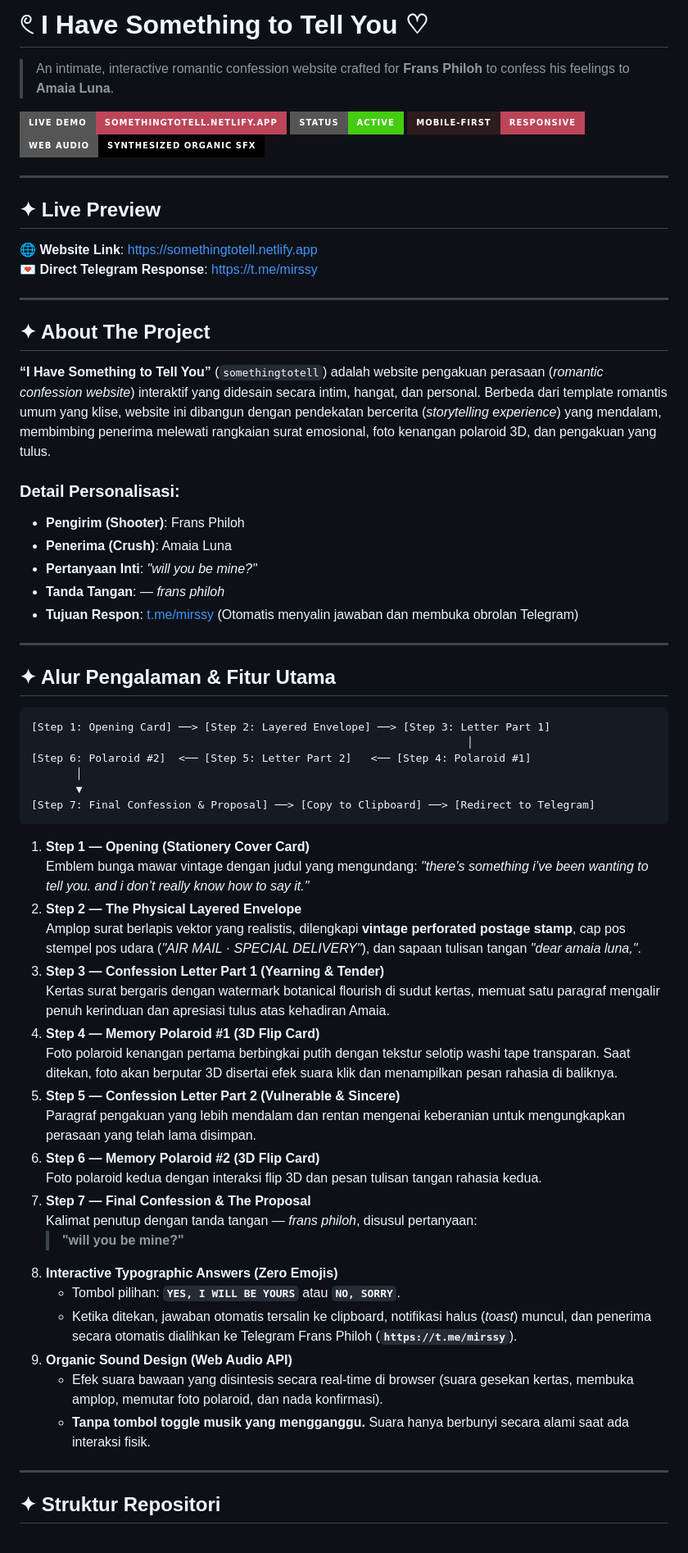
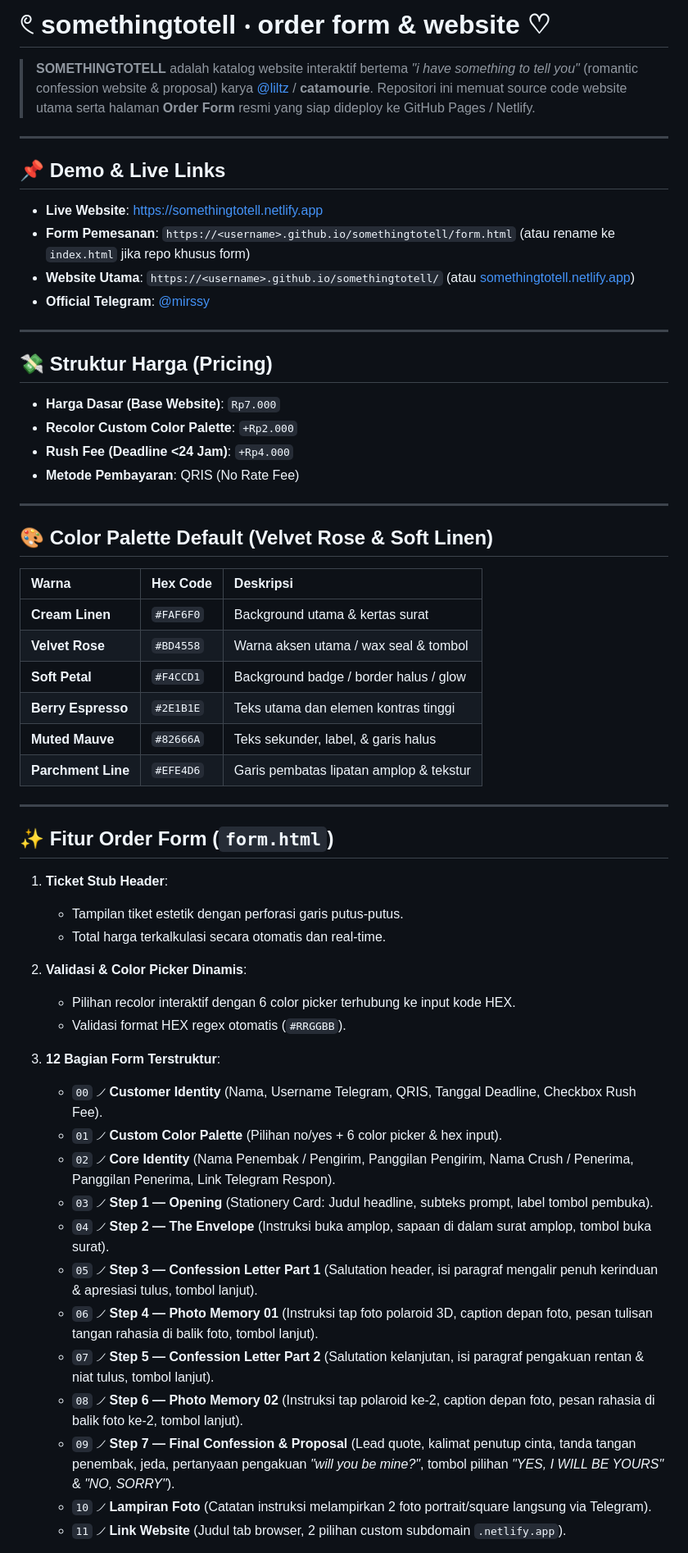
Before and after one commit to liltzweb/somethingtotell, a Markdown page: README.md, the part around one of its changes. Shown at 82% size. GitHub-like rendering; badges without logos.

````diff
--- a/README.md
+++ b/README.md
@@ -1,66 +1,61 @@
-# 𓏲 I Have Something to Tell You ♡
-> An intimate, interactive romantic confession website crafted for **Frans Philoh** to confess his feelings to **Amaia Luna**.
+# 𓏲 somethingtotell ‧ order form & website ♡
 
-[![Live Demo](https://img.shields.io/badge/Live_Demo-somethingtotell.netlify.app-BD4558?style=for-the-badge&logo=netlify&logoColor=white)](https://somethingtotell.netlify.app)
-[![Status](https://img.shields.io/badge/Status-Active-brightgreen?style=for-the-badge)](https://somethingtotell.netlify.app)
-[![Responsive](https://img.shields.io/badge/Mobile--First-Responsive-FAF6F0?style=for-the-badge&colorA=2E1B1E&colorB=BD4558)](https://somethingtotell.netlify.app)
-[![Audio](https://img.shields.io/badge/Web_Audio-Synthesized_Organic_SFX-black?style=for-the-badge&logo=webrtc&logoColor=white)](https://somethingtotell.netlify.app)
+> **SOMETHINGTOTELL** adalah katalog website interaktif bertema *"i have something to tell you"* (romantic confession website & proposal) karya [@liltz](https://t.me/mirssy) / **catamourie**. Repositori ini memuat source code website utama serta halaman **Order Form** resmi yang siap dideploy ke GitHub Pages / Netlify.
 
 ---
 
-## ✦ Live Preview
+## 📌 Demo & Live Links
 
-🌐 **Website Link**: [https://somethingtotell.netlify.app](https://somethingtotell.netlify.app)
-💌 **Direct Telegram Response**: [https://t.me/mirssy](https://t.me/mirssy)
+- **Live Website**: [https://somethingtotell.netlify.app](https://somethingtotell.netlify.app)
+- **Form Pemesanan**: `https://<username>.github.io/somethingtotell/form.html` (atau rename ke `index.html` jika repo khusus form)
+- **Website Utama**: `https://<username>.github.io/somethingtotell/` (atau [somethingtotell.netlify.app](https://somethingtotell.netlify.app))
+- **Official Telegram**: [@mirssy](https://t.me/mirssy)
 
 ---
 
-## ✦ About The Project
+## 💸 Struktur Harga (Pricing)
 
-**“I Have Something to Tell You”** (`somethingtotell`) adalah website pengakuan perasaan (*romantic confession website*) interaktif yang didesain secara intim, hangat, dan personal. Berbeda dari template romantis umum yang klise, website ini dibangun dengan pendekatan bercerita (*storytelling experience*) yang mendalam, membimbing penerima melewati rangkaian surat emosional, foto kenangan polaroid 3D, dan pengakuan yang tulus.
-
-### Detail Personalisasi:
-- **Pengirim (Shooter)**: Frans Philoh
-- **Penerima (Crush)**: Amaia Luna
-- **Pertanyaan Inti**: *"will you be mine?"*
-- **Tanda Tangan**: *— frans philoh*
-- **Tujuan Respon**: [t.me/mirssy](https://t.me/mirssy) (Otomatis menyalin jawaban dan membuka obrolan Telegram)
+- **Harga Dasar (Base Website)**: `Rp7.000`
+- **Recolor Custom Color Palette**: `+Rp2.000`
+- **Rush Fee (Deadline <24 Jam)**: `+Rp4.000`
+- **Metode Pembayaran**: QRIS (No Rate Fee)
 
 ---
 
-## ✦ Alur Pengalaman & Fitur Utama
+## 🎨 Color Palette Default (Velvet Rose & Soft Linen)
 
-```text
-[Step 1: Opening Card] ──> [Step 2: Layered Envelope] ──> [Step 3: Letter Part 1]
-                                                                    │
-[Step 6: Polaroid #2]  <── [Step 5: Letter Part 2]   <── [Step 4: Polaroid #1]
-       │
-       ▼
-[Step 7: Final Confession & Proposal] ──> [Copy to Clipboard] ──> [Redirect to Telegram]
-```
-
-1. **Step 1 — Opening (Stationery Cover Card)**
-   Emblem bunga mawar vintage dengan judul yang mengundang: *"there’s something i’ve been wanting to tell you. and i don’t really know how to say it."*
-2. **Step 2 — The Physical Layered Envelope**
-   Amplop surat berlapis vektor yang realistis, dilengkapi **vintage perforated postage stamp**, cap pos stempel pos udara (*"AIR MAIL · SPECIAL DELIVERY"*), dan sapaan tulisan tangan *"dear amaia luna,"*.
-3. **Step 3 — Confession Letter Part 1 (Yearning & Tender)**
-   Kertas surat bergaris dengan watermark botanical flourish di sudut kertas, memuat satu paragraf mengalir penuh kerinduan dan apresiasi tulus atas kehadiran Amaia.
-4. **Step 4 — Memory Polaroid #1 (3D Flip Card)**
-   Foto polaroid kenangan pertama berbingkai putih dengan tekstur selotip washi tape transparan. Saat ditekan, foto akan berputar 3D disertai efek suara klik dan menampilkan pesan rahasia di baliknya.
-5. **Step 5 — Confession Letter Part 2 (Vulnerable & Sincere)**
-   Paragraf pengakuan yang lebih mendalam dan rentan mengenai keberanian untuk mengungkapkan perasaan yang telah lama disimpan.
-6. **Step 6 — Memory Polaroid #2 (3D Flip Card)**
-   Foto polaroid kedua dengan interaksi flip 3D dan pesan tulisan tangan rahasia kedua.
-7. **Step 7 — Final Confession & The Proposal**
-   Kalimat penutup dengan tanda tangan *— frans philoh*, disusul pertanyaan:
-   > **"will you be mine?"**
-8. **Interactive Typographic Answers (Zero Emojis)**
-   - Tombol pilihan: **`YES, I WILL BE YOURS`** atau **`NO, SORRY`**.
-   - Ketika ditekan, jawaban otomatis tersalin ke clipboard, notifikasi halus (*toast*) muncul, dan penerima secara otomatis dialihkan ke Telegram Frans Philoh (**`https://t.me/mirssy`**).
-9. **Organic Sound Design (Web Audio API)**
-   - Efek suara bawaan yang disintesis secara real-time di browser (suara gesekan kertas, membuka amplop, memutar foto polaroid, dan nada konfirmasi).
-   - **Tanpa tombol toggle musik yang mengganggu.** Suara hanya berbunyi secara alami saat ada interaksi fisik.
+| Warna | Hex Code | Deskripsi |
+| :--- | :--- | :--- |
+| **Cream Linen** | `#FAF6F0` | Background utama & kertas surat |
+| **Velvet Rose** | `#BD4558` | Warna aksen utama / wax seal & tombol |
+| **Soft Petal** | `#F4CCD1` | Background badge / border halus / glow |
+| **Berry Espresso** | `#2E1B1E` | Teks utama dan elemen kontras tinggi |
+| **Muted Mauve** | `#82666A` | Teks sekunder, label, & garis halus |
+| **Parchment Line** | `#EFE4D6` | Garis pembatas lipatan amplop & tekstur |
 
 ---
 
-## ✦ Struktur Repositori
+## ✨ Fitur Order Form (`form.html`)
+
+1. **Ticket Stub Header**:
+   - Tampilan tiket estetik dengan perforasi garis putus-putus.
+   - Total harga terkalkulasi secara otomatis dan real-time.
+
+2. **Validasi & Color Picker Dinamis**:
+   - Pilihan recolor interaktif dengan 6 color picker terhubung ke input kode HEX.
+   - Validasi format HEX regex otomatis (`#RRGGBB`).
+
+3. **12 Bagian Form Terstruktur**:
+   - `00` ୵ **Customer Identity** (Nama, Username Telegram, QRIS, Tanggal Deadline, Checkbox Rush Fee).
+   - `01` ୵ **Custom Color Palette** (Pilihan no/yes + 6 color picker & hex input).
+   - `02` ୵ **Core Identity** (Nama Penembak / Pengirim, Panggilan Pengirim, Nama Crush / Penerima, Panggilan Penerima, Link Telegram Respon).
+   - `03` ୵ **Step 1 — Opening** (Stationery Card: Judul headline, subteks prompt, label tombol pembuka).
+   - `04` ୵ **Step 2 — The Envelope** (Instruksi buka amplop, sapaan di dalam surat amplop, tombol buka surat).
+   - `05` ୵ **Step 3 — Confession Letter Part 1** (Salutation header, isi paragraf mengalir penuh kerinduan & apresiasi tulus, tombol lanjut).
+   - `06` ୵ **Step 4 — Photo Memory 01** (Instruksi tap foto polaroid 3D, caption depan foto, pesan tulisan tangan rahasia di balik foto, tombol lanjut).
+   - `07` ୵ **Step 5 — Confession Letter Part 2** (Salutation kelanjutan, isi paragraf pengakuan rentan & niat tulus, tombol lanjut).
+   - `08` ୵ **Step 6 — Photo Memory 02** (Instruksi tap polaroid ke-2, caption depan foto, pesan rahasia di balik foto ke-2, tombol lanjut).
+   - `09` ୵ **Step 7 — Final Confession & Proposal** (Lead quote, kalimat penutup cinta, tanda tangan penembak, jeda, pertanyaan pengakuan *"will you be mine?"*, tombol pilihan *"YES, I WILL BE YOURS"* & *"NO, SORRY"*).
+   - `10` ୵ **Lampiran Foto** (Catatan instruksi melampirkan 2 foto portrait/square langsung via Telegram).
+   - `11` ୵ **Link Website** (Judul tab browser, 2 pilihan custom subdomain `.netlify.app`).
+
````
Also changed, not shown: other parts of README.md (+43 -84 lines).
